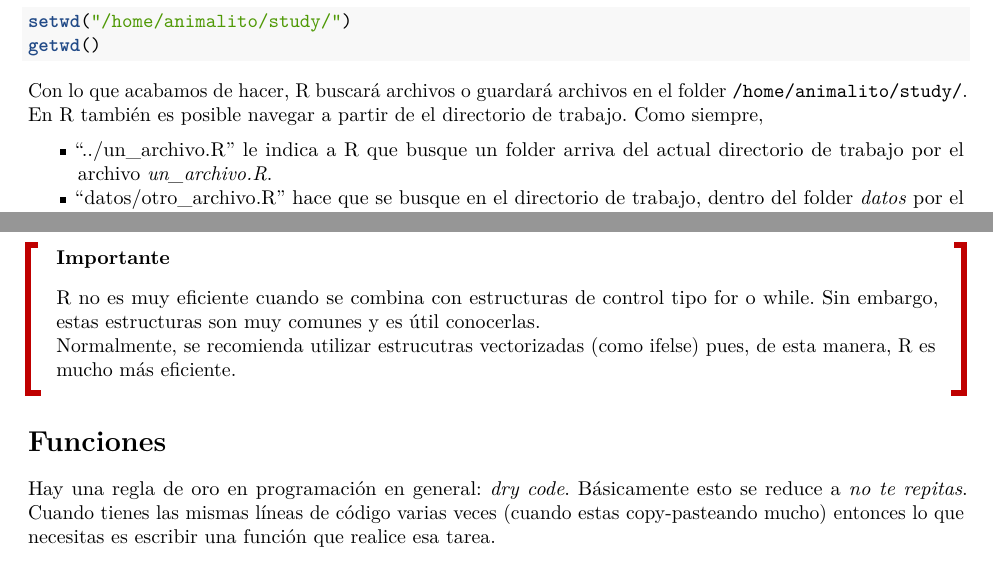
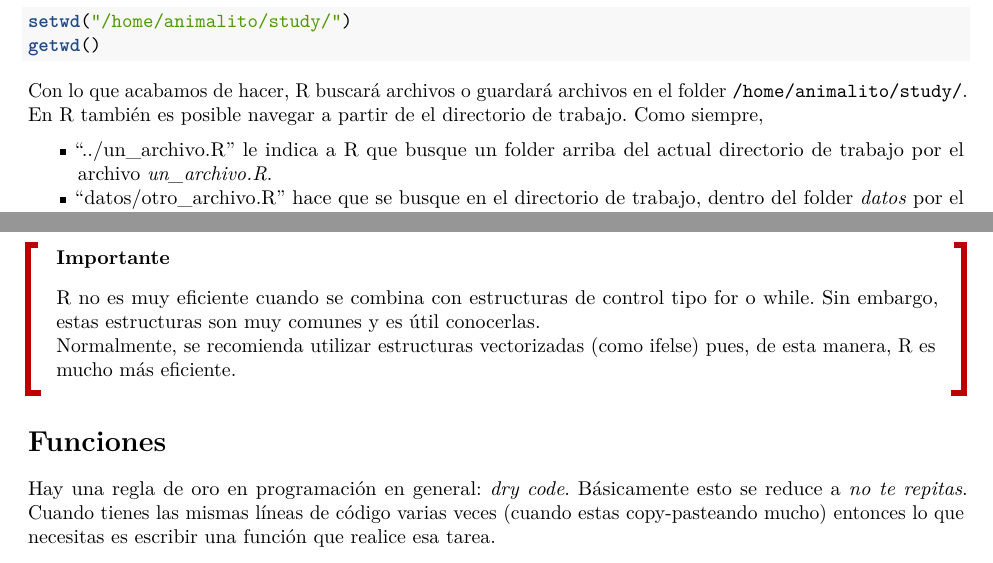
Before and after one commit to animalito/aprendeR, an R Markdown document (lecture_01/1_basico.Rmd): two parts of pages 1 and 17 of 22, joined at a grey line, cut so that both start at the same text. Rendered offline with R 4.5, knitr and Pandoc, then LaTeX, with nearby package versions; code that draws random numbers runs with fixed seeds of ours.

Commit message:
Update 1_basico.Rmd

```diff
--- a/lecture_01/1_basico.Rmd
+++ b/lecture_01/1_basico.Rmd
@@ -36,7 +36,7 @@ Con lo que acabamos de hacer, R buscará archivos o guardará archivos en el
 folder `/home/animalito/study/`. En R también es posible navegar a partir de
 el directorio de trabajo. Como siempre,
 
-- "../un\_archivo.R" le indica a R que busque un folder arriva del actual
+- "../un\_archivo.R" le indica a R que busque un folder arriba del actual
 directorio de trabajo por el archivo *un\_archivo.R*.
 - "datos/otro\_archivo.R" hace que se busque en el directorio de trabajo, dentro
 del folder *datos* por el archivo *otro\_archivo.R*
@@ -902,7 +902,7 @@ Este ciclo itera sobre los valores del 1 al 20 e imprime los valores impares.
 R no es muy eficiente cuando se combina con estructuras de control tipo for o
 while. Sin embargo, estas estructuras son muy comunes y es útil conocerlas.
 
-Normalmente, se recomienda utilizar estrucutras vectorizadas (como ifelse) pues,
+Normalmente, se recomienda utilizar estructuras vectorizadas (como ifelse) pues,
 de esta manera, R es mucho más eficiente.
 \end{nota}
 
```
Also changed, not shown: lecture_01/1_basico.Rmd (2 more changed lines).
